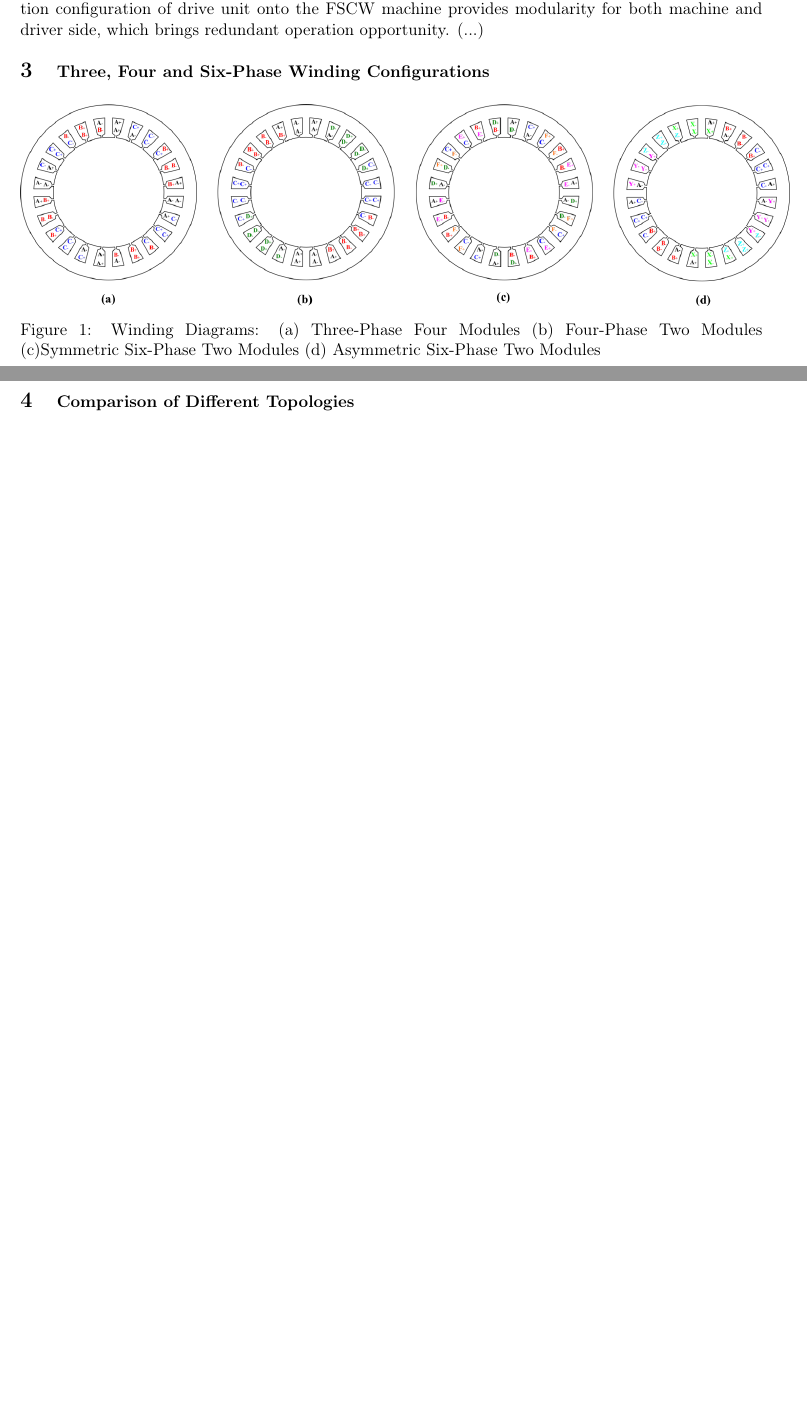
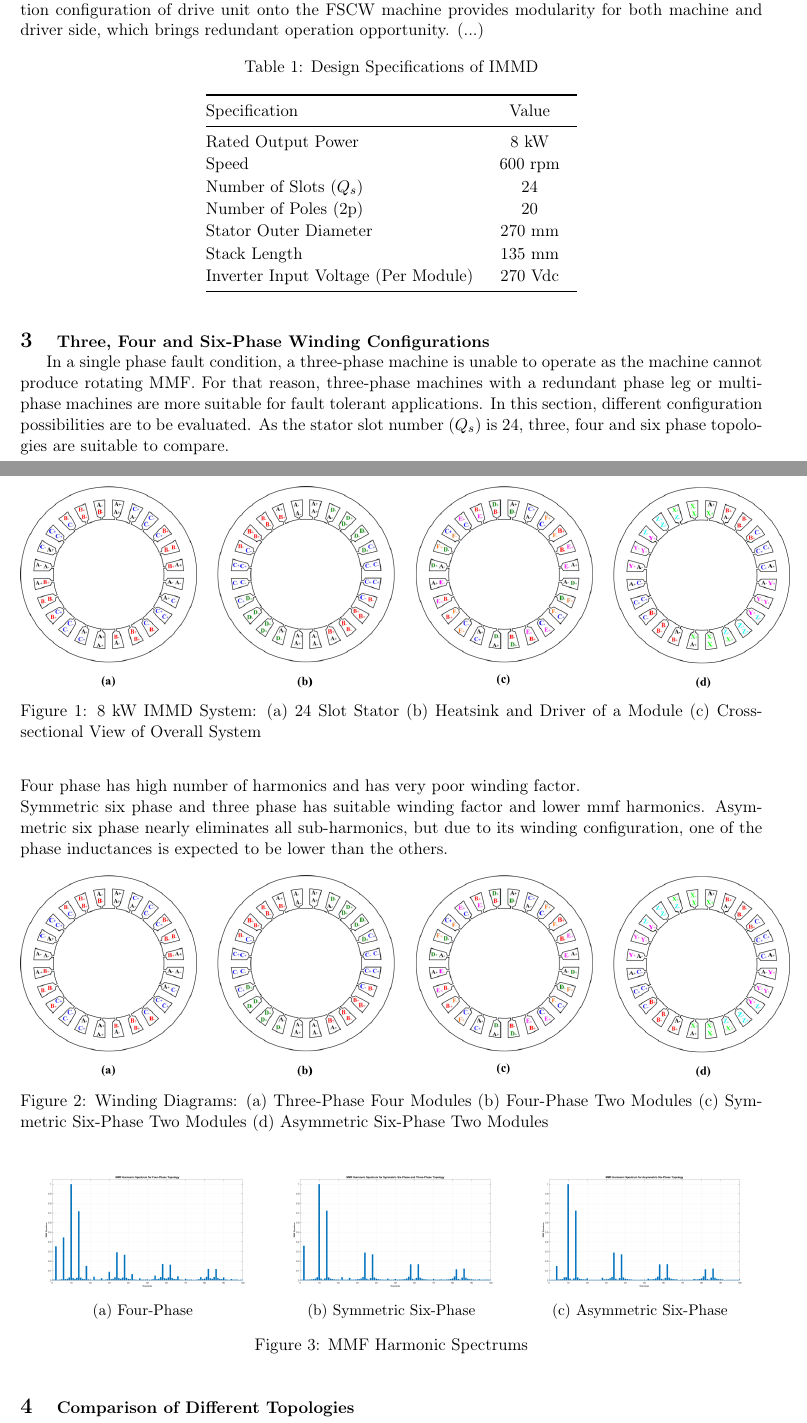
Before and after one commit to ghandeb/peds_2019, a LaTeX document (extended_summary.tex): two parts of pages 1 and 2 of 2 before the commit and two parts of pages 1 and 2 of 3 after it, joined at a grey line, cut so that both start at the same text, the shorter picture padded with empty space. Compiled offline with pdfLaTeX.

Commit message:
redundancy ve winding config'e eklemeler

```diff
--- a/extended_summary.tex
+++ b/extended_summary.tex
@@ -47,28 +47,67 @@ With the developments in safety-critical industrial applications, fault toleranc
 IMMD structure proposes placing the electric machine and power electronics into a single housing especially for higher power density and compactness considerations \cite{immd-bible}. There are several types for this integration \cite{difftopology1}\cite{difftopology2}. In this study, power converter and control circuits are placed on the stator back iron \cite{mesutto}. \\
 For the machine topology, fractional slot concentrated winding (FSCW) permanent magnet synchronous motor (PMSM) is more suitable due to high power density and high efficiency advantages. Furthermore, complete (electric and physical) isolation of phases and achieving higher number of phases in FSCW increases the fault tolerance capability of the machine \cite{fscw}. Besides, aforementioned integration configuration of drive unit onto the FSCW machine provides modularity for both machine and driver side, which brings redundant operation opportunity. (...)
 
-\section{\normalsize\textbf{Three, Four and Six-Phase Winding Configurations}}
-\begin{figure}[ht!]
-    \centering
-    \includegraphics{windings.png}
-    \caption{Winding Diagrams: (a) Three-Phase Four Modules (b) Four-Phase Two Modules (c)Symmetric Six-Phase Two Modules (d) Asymmetric Six-Phase Two Modules  }
-    \label{fig:winding}
-\end{figure}
+\begin{table*}[ht!]
+\centering
+ \caption{Design Specifications of IMMD}
+\label{kd}
+\begin{tabularx}{0.5\textwidth}{@{}l*{10}{C}c@{}}
 
-\begin{comment}
-\begin{table*}[ht!]
- \caption{Distribution Factors of Different Topologies for nth Harmonic Order }
-\label{kd}
-\begin{tabularx}{\textwidth}{@{}l*{10}{C}c@{}}
 \toprule
-Topology/Harmonic Order      & 1st  & 3rd & 5th & 7th & 9th & 11th & 13th \\
+Specification  &  Value \\
 \midrule
-3-Phase    & 915    & 4    & 17   & 19  & 3    & 1   & 0\%  \\
-4-Phase    & 8      & 934  & 3    & 4   & 0    & 0   & 3\%  \\
-Symmetric 6-Phase  & 60    & 1  & 813  & 37  & 19   & 23  & 30\%  \\
-Asymmetric 6-Phase  & 18  & 1   & 34   & 746 & 25   & 113 & 37\%  \\
+Rated Output Power & 8 kW \\
+Speed & 600 rpm \\
+Number of Slots ($Q_s$) & 24 \\
+Number of Poles (2p) & 20 \\
+Stator Outer Diameter & 270 mm \\
+Stack Length & 135 mm \\
+Inverter Input Voltage (Per Module) & 270 Vdc \\
 
 \bottomrule
 \end{tabularx}
 \end{table*}
-\end{comment}
+
+\begin{figure}[ht!]
+    \centering
+    \includegraphics{windings.png}
+    \caption{8 kW IMMD System: (a) 24 Slot Stator (b) Heatsink and Driver of a Module (c) Cross-sectional View of Overall System}
+    \label{fig:immd}
+\end{figure}
+
+\section{\normalsize\textbf{Three, Four and Six-Phase Winding Configurations}}
+In a single phase fault condition, a three-phase machine is unable to operate as the machine cannot produce rotating MMF. For that reason, three-phase machines with a redundant phase leg or multiphase machines are more suitable for fault tolerant applications. %\cite{kaynak ver reis}
+In this section, different configuration possibilities are to be evaluated. As the stator slot number ($Q_s$) is 24, three, four and six phase topologies are suitable to compare.\\
+% Geliştir buraları, şimdilik madde madde
+Four phase has high number of harmonics and has very poor winding factor.\\
+Symmetric six phase and three phase has suitable winding factor and lower mmf harmonics.
+Asymmetric six phase nearly eliminates all sub-harmonics, but due to its winding configuration, one of the phase inductances is expected to be lower than the others.
+
+\begin{figure}[ht!]
+    \centering
+    \includegraphics{windings.png}
+    \caption{Winding Diagrams: (a) Three-Phase Four Modules (b) Four-Phase Two Modules (c) Symmetric Six-Phase Two Modules (d) Asymmetric Six-Phase Two Modules  }
+    \label{fig:winding}
+\end{figure}
+
+\begin{figure}[ht!]
+\begin{subfigure}[b]{0.33\textwidth}
+    \centering
+    \includegraphics[width=\linewidth]{mmf_harm_4ph.png}
+    \caption{Four-Phase}
+    \label{fig:4phmmf}
+\end{subfigure}
+\begin{subfigure}[b]{0.33\textwidth}
+    \centering
+    \includegraphics[width=\linewidth]{mmf_harm_sym.png}
+    \caption{Symmetric Six-Phase}
+    \label{fig:s6phmmf}
+\end{subfigure}
+\begin{subfigure}[b]{0.33\textwidth}
+    \centering
+    \includegraphics[width=\linewidth]{mmf_harm_asym.png}
+    \caption{Asymmetric Six-Phase}
+    \label{fig:as6phmmf}
+\end{subfigure}
+ \caption{MMF Harmonic Spectrums}
+\end{figure}
```
Also changed, not shown: mmf_harm_4ph.png (added), mmf_harm_asym.png (added), mmf_harm_sym.png (added), extended_summary.tex (34 more changed lines).
